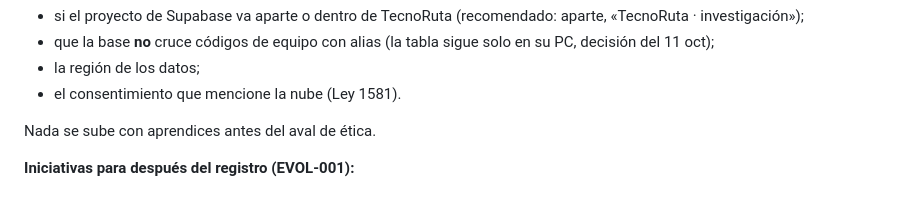
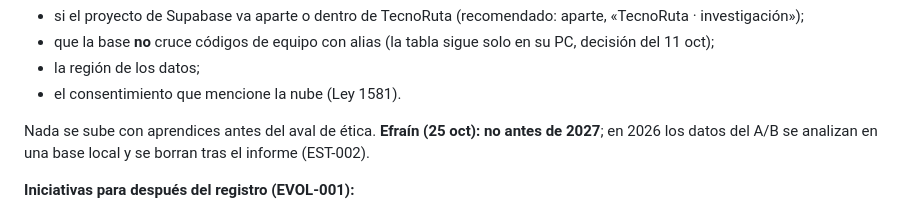
Before and after one commit to EMariotte/TecnoCircuito, a Markdown page: CLAUDE.md, the part around the change. Rendered like a GitHub page.

```diff
--- a/CLAUDE.md
+++ b/CLAUDE.md
@@ -174,7 +174,7 @@ Detalles en `..\TecnoBloques\CLAUDE.md` («Proyecto hermano», «App de escritor
 - la región de los datos;
 - el consentimiento que mencione la nube (Ley 1581).
 
-Nada se sube con aprendices antes del aval de ética.
+Nada se sube con aprendices antes del aval de ética. **Efraín (25 oct): no antes de 2027**; en 2026 los datos del A/B se analizan en una base local y se borran tras el informe (EST-002).
 
 **Iniciativas para después del registro (EVOL-001):**
 - **LED y resistencia como Piezas Tecno** (pedido de Efraín, 14 oct), para que todas las piezas de la suite nos pertenezcan (hoy salen de `@wokwi/elements`).
```
Also changed, not shown: docs/PLAN-REGISTRO-CENTRAL-TECNORUTA.md (+2 -0 lines).
